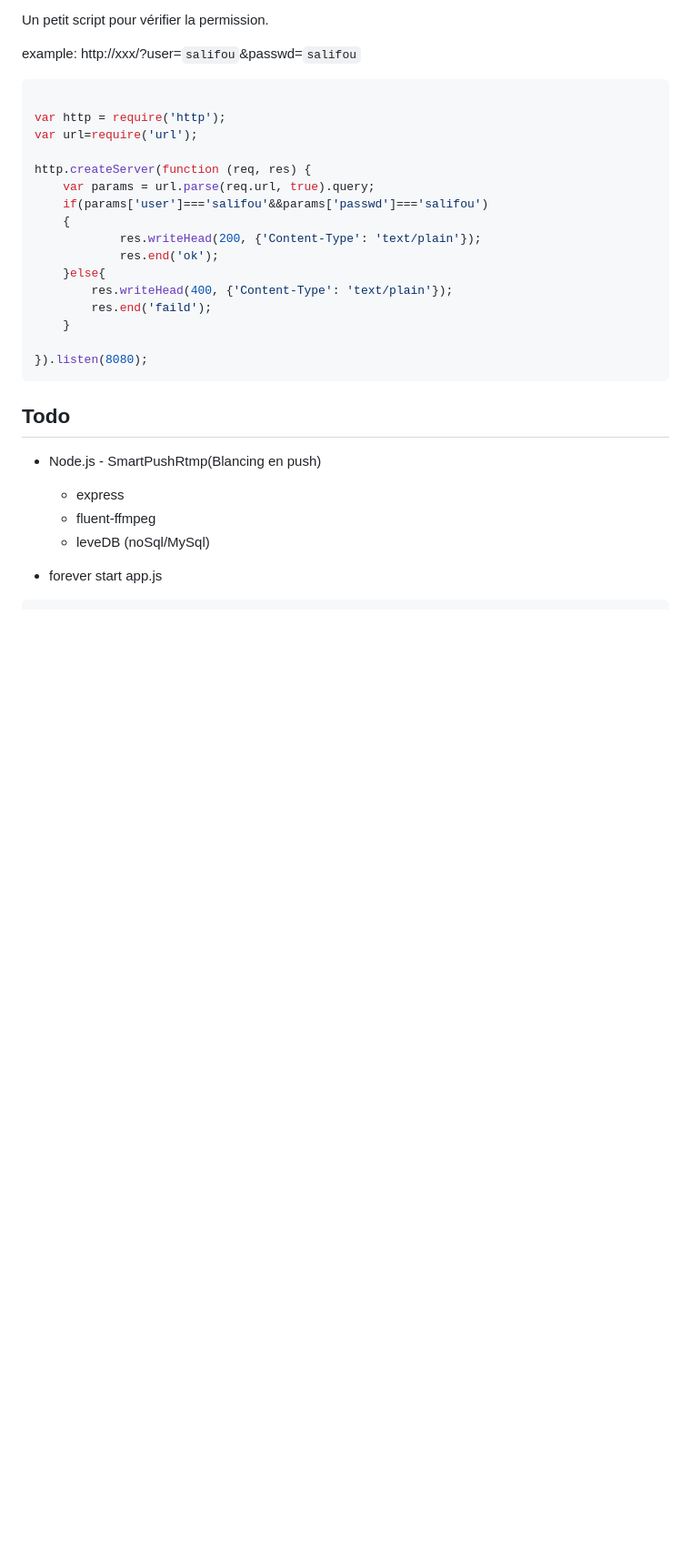
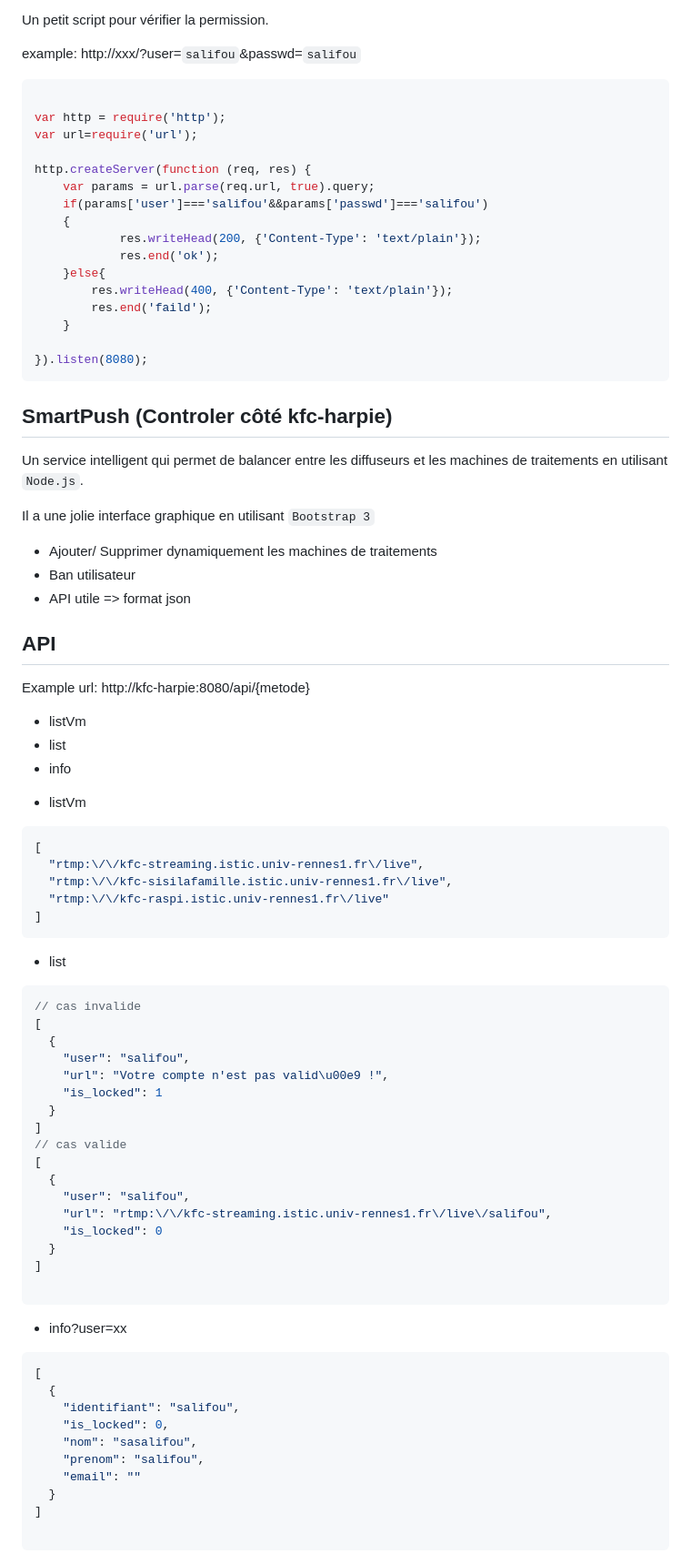
Before and after one commit to qfdk/projetESIR, a Markdown page: Linux/README.md, the part around the change printed below. Shown: that part at 91% size. Rendered like a GitHub page; blank space fills up the shorter version.

Commit message:
add interface && api && bdd

````diff
--- a/Linux/README.md
+++ b/Linux/README.md
@@ -53,11 +53,70 @@ http.createServer(function (req, res) {
 }).listen(8080);
 ```
 
-## Todo
+## SmartPush (Controler côté kfc-harpie)
 
-* Node.js - SmartPushRtmp(Blancing en push)
-	- express
-	- fluent-ffmpeg
-	- leveDB (noSql/MySql)
+Un service intelligent qui permet de balancer entre les diffuseurs et les machines de traitements en utilisant `Node.js`.
 
-* forever start app.js
+Il a une jolie interface graphique en utilisant `Bootstrap 3`
+
+* Ajouter/ Supprimer dynamiquement les machines de traitements
+* Ban utilisateur
+* API utile => format json
+
+
+## API
+
+Example url: http://kfc-harpie:8080/api/{metode}
+
+- listVm
+- list
+- info
+
+
+* listVm
+
+```json
+[
+  "rtmp:\/\/kfc-streaming.istic.univ-rennes1.fr\/live",
+  "rtmp:\/\/kfc-sisilafamille.istic.univ-rennes1.fr\/live",
+  "rtmp:\/\/kfc-raspi.istic.univ-rennes1.fr\/live"
+]
+```
+
+* list
+
+```json
+// cas invalide
+[
+  {
+    "user": "salifou",
+    "url": "Votre compte n'est pas valid\u00e9 !",
+    "is_locked": 1
+  }
+]
+// cas valide
+[
+  {
+    "user": "salifou",
+    "url": "rtmp:\/\/kfc-streaming.istic.univ-rennes1.fr\/live\/salifou",
+    "is_locked": 0
+  }
+]
+
+```
+
+* info?user=xx
+
+```json
+[
+  {
+    "identifiant": "salifou",
+    "is_locked": 0,
+    "nom": "sasalifou",
+    "prenom": "salifou",
+    "email": ""
+  }
+]
+
+```
+
````
Also changed, not shown: other parts of Linux/README.md (+12 -0 lines), Linux/img/1.png (added), 15 other files.
